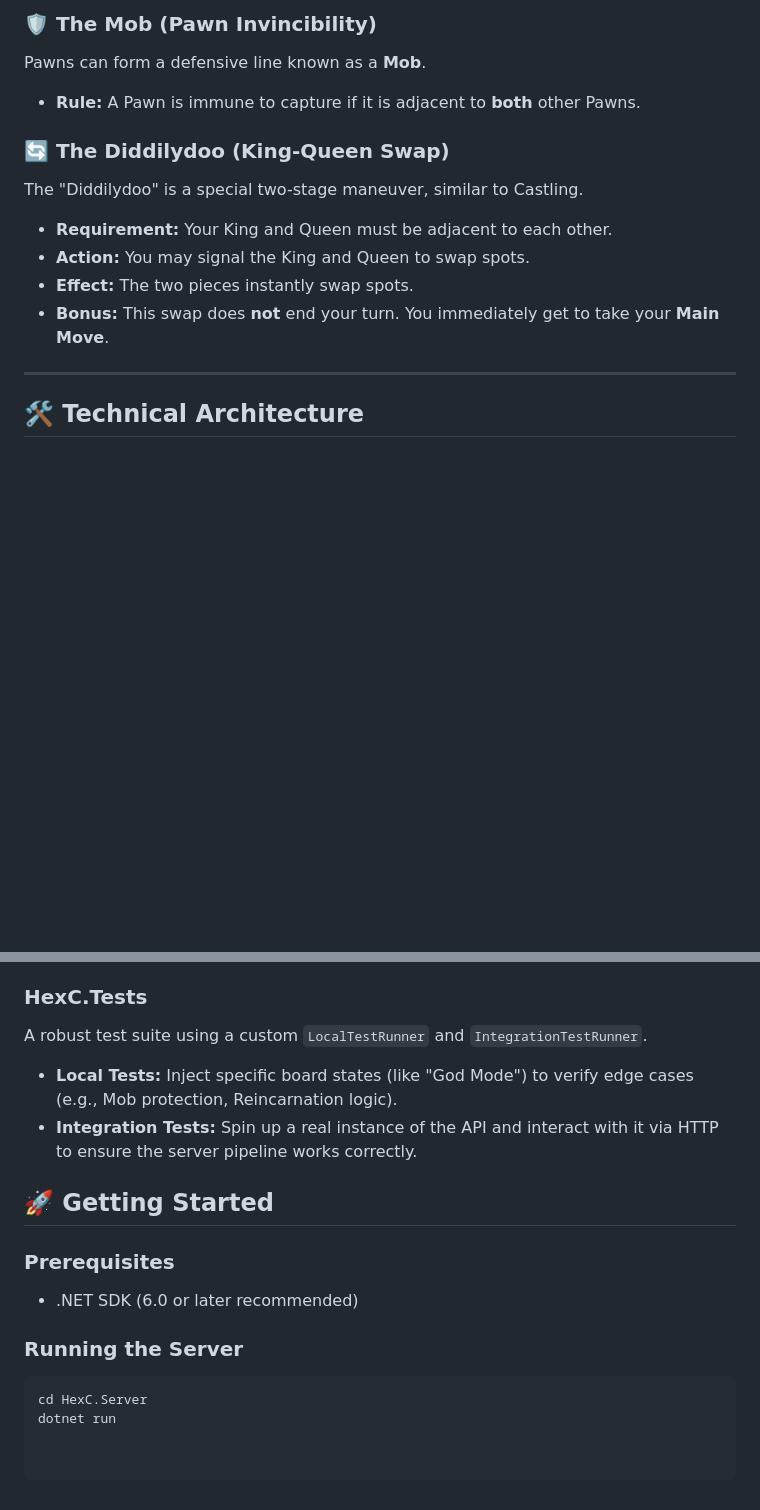
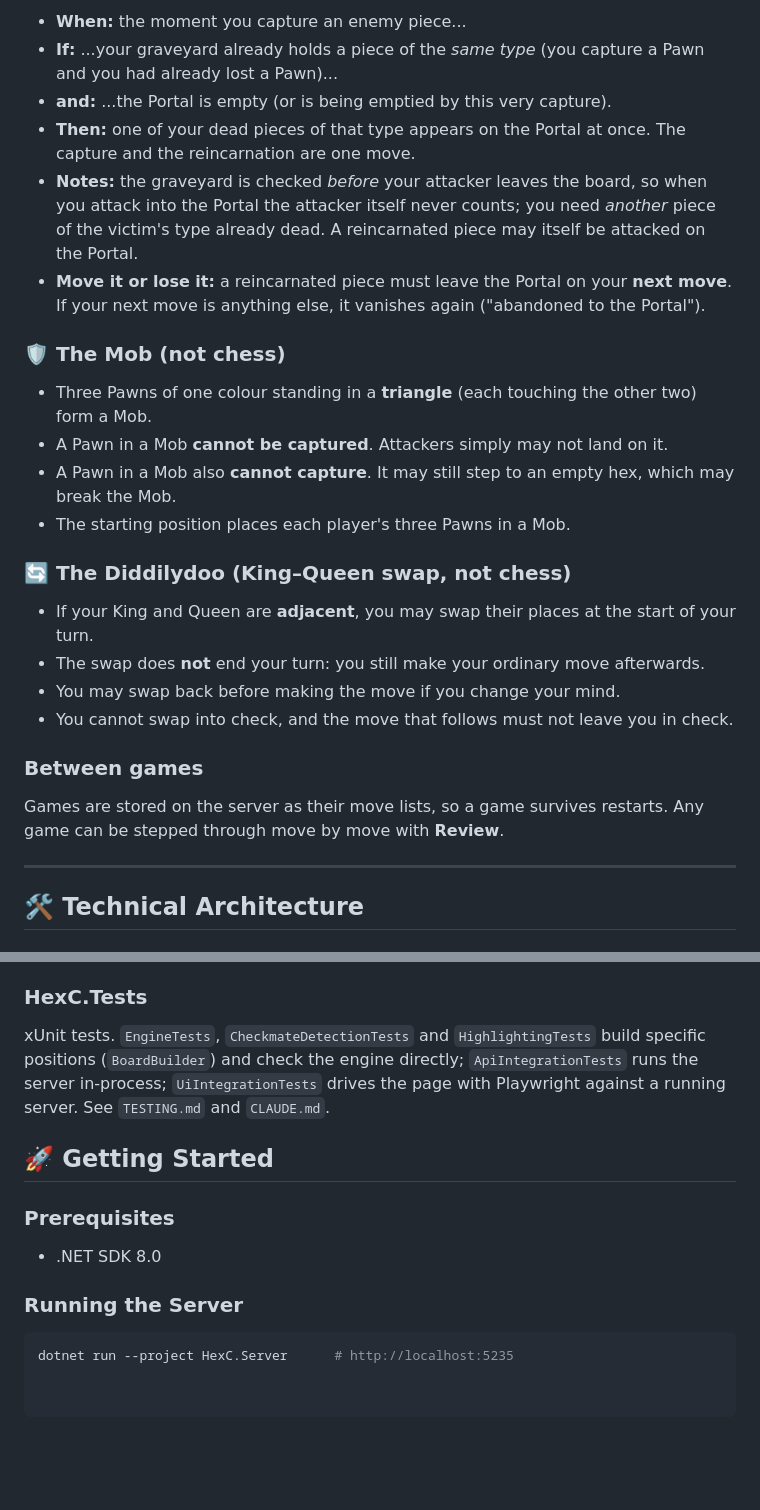
Before and after one commit to mcfnord/hc26, a Markdown page: README.md, 2 parts joined by grey strips. Drawn GitHub-style; blank space fills up the shorter version.

````diff
--- a/README.md
+++ b/README.md
@@ -42,14 +59,29 @@ The center hex (`0,0`) is the **Portal**. It has special properties regarding ca
 
-### 🛡️ The Mob (Pawn Invincibility)
-Pawns can form a defensive line known as a **Mob**.
-* **Rule:** A Pawn is immune to capture if it is adjacent to **both** other Pawns.
+* **When:** the moment you capture an enemy piece...
+* **If:** ...your graveyard already holds a piece of the *same type* (you capture a Pawn and you had already lost a Pawn)...
+* **and:** ...the Portal is empty (or is being emptied by this very capture).
+* **Then:** one of your dead pieces of that type appears on the Portal at once. The capture and the reincarnation are one move.
+* **Notes:** the graveyard is checked *before* your attacker leaves the board, so when you attack into
+  the Portal the attacker itself never counts; you need *another* piece of the victim's type already dead.
+  A reincarnated piece may itself be attacked on the Portal.
+* **Move it or lose it:** a reincarnated piece must leave the Portal on your **next move**. If your next move
+  is anything else, it vanishes again ("abandoned to the Portal").
 
-### 🔄 The Diddilydoo (King-Queen Swap)
-The "Diddilydoo" is a special two-stage maneuver, similar to Castling.
-* **Requirement:** Your King and Queen must be adjacent to each other.
-* **Action:** You may signal the King and Queen to swap spots.
-* **Effect:** The two pieces instantly swap spots.
-* **Bonus:** This swap does **not** end your turn. You immediately get to take your **Main Move**.
+### 🛡️ The Mob (not chess)
+* Three Pawns of one colour standing in a **triangle** (each touching the other two) form a Mob.
+* A Pawn in a Mob **cannot be captured**. Attackers simply may not land on it.
+* A Pawn in a Mob also **cannot capture**. It may still step to an empty hex, which may break the Mob.
+* The starting position places each player's three Pawns in a Mob.
+
+### 🔄 The Diddilydoo (King–Queen swap, not chess)
+* If your King and Queen are **adjacent**, you may swap their places at the start of your turn.
+* The swap does **not** end your turn: you still make your ordinary move afterwards.
+* You may swap back before making the move if you change your mind.
+* You cannot swap into check, and the move that follows must not leave you in check.
+
+### Between games
+Games are stored on the server as their move lists, so a game survives restarts. Any game can be stepped
+through move by move with **Review**.
 
 ---
 
@@ -68,16 +100,15 @@ A lightweight REST API serving the game.
 * **`GET /Game/board`**: Returns the current list of pieces for rendering.
 
 ### HexC.Tests
-A robust test suite using a custom `LocalTestRunner` and `IntegrationTestRunner`.
-* **Local Tests:** Inject specific board states (like "God Mode") to verify edge cases (e.g., Mob protection, Reincarnation logic).
-* **Integration Tests:** Spin up a real instance of the API and interact with it via HTTP to ensure the server pipeline works correctly.
+xUnit tests. `EngineTests`, `CheckmateDetectionTests` and `HighlightingTests` build specific positions
+(`BoardBuilder`) and check the engine directly; `ApiIntegrationTests` runs the server in-process;
+`UiIntegrationTests` drives the page with Playwright against a running server. See `TESTING.md` and `CLAUDE.md`.
 
 ## 🚀 Getting Started
 
 ### Prerequisites
-* .NET SDK (6.0 or later recommended)
+* .NET SDK 8.0
 
 ### Running the Server
-```powershell
-cd HexC.Server
-dotnet run
+```bash
+dotnet run --project HexC.Server      # http://localhost:5235
````
Also changed, not shown: other parts of README.md (+40 -23 lines).
